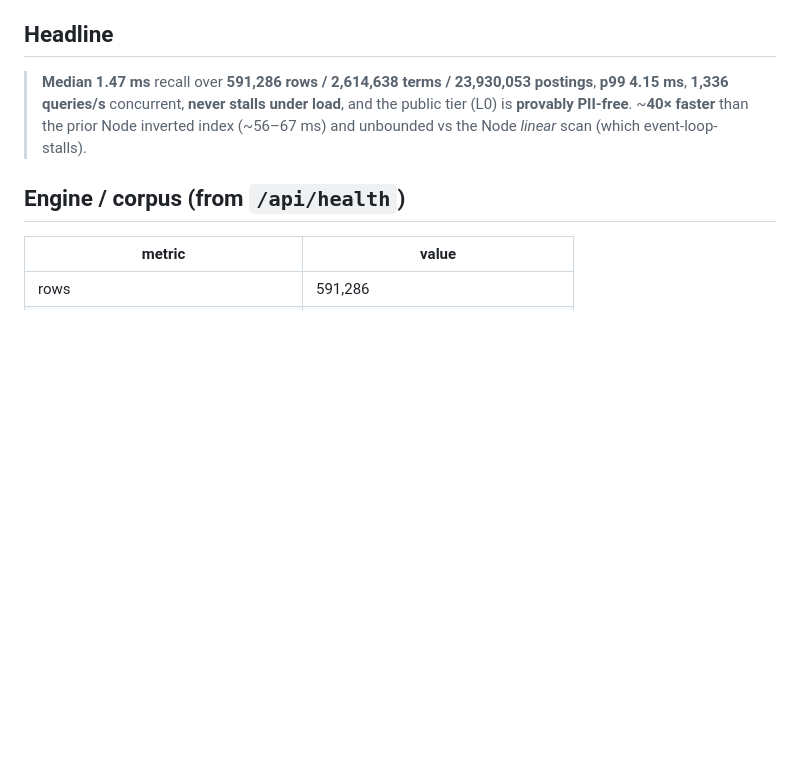
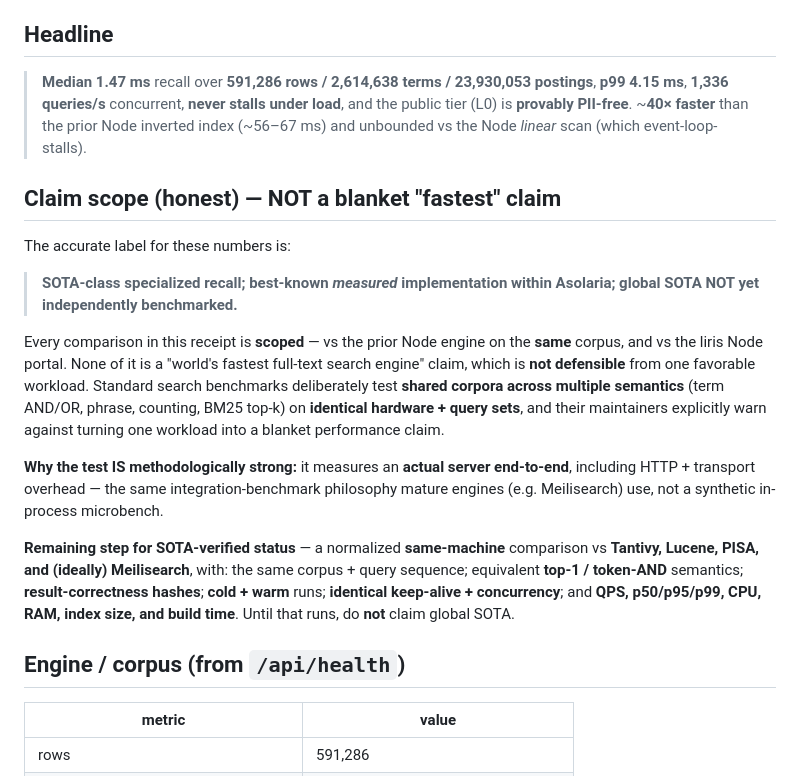
Before and after one commit to JesseBrown1980/asolaria-federation-1024, a Markdown page: tools/recall-serve/METRICS-2026-06-23.md, the part around the change. Rendered like a GitHub page; blank space fills up the shorter version.

Commit message:
recall-serve metrics: add honest claim scope — SOTA-class within Asolaria, global SOTA NOT yet benchmarked
Operator claims-gate: "world's fastest" is not defensible from one favorable workload. Adopt the
accurate label verbatim: SOTA-class specialized recall; best-known MEASURED implementation within
Asolaria; global SOTA not yet independently benchmarked. All comparisons here are scoped (vs the
prior Node engine on the same corpus; vs liris Node) — not a blanket claim. The test is strong
because it measures an actual server end-to-end (HTTP + transport), the Meilisearch integration
philosophy. Documented the remaining step for SOTA-verified: normalized same-machine comparison vs
Tantivy/Lucene/PISA/Meilisearch — same corpus + query sequence, equivalent top-1/token-AND semantics,
result-correctness hashes, cold+warm, identical keep-alive+concurrency, QPS/p50/p95/p99/CPU/RAM/index/build.

Co-Authored-By: Claude Opus 4.8 (1M context) <noreply@anthropic.com>
Claude-Session: https://claude.ai/code/session_01Ne33GT87Nozvwx8UYRiQ8X

```diff
--- a/tools/recall-serve/METRICS-2026-06-23.md
+++ b/tools/recall-serve/METRICS-2026-06-23.md
@@ -9,6 +9,27 @@ host `DESKTOP-J99VCNH` (acer, 4-core i5) · corpus `ASOLARIA-ACER-RECALL` (acer-
 > **p99 4.15 ms**, **1,336 queries/s** concurrent, **never stalls under load**, and the public
 > tier (L0) is **provably PII-free**. ~**40× faster** than the prior Node inverted index
 > (~56–67 ms) and unbounded vs the Node *linear* scan (which event-loop-stalls).
+
+## Claim scope (honest) — NOT a blanket "fastest" claim
+
+The accurate label for these numbers is:
+
+> **SOTA-class specialized recall; best-known _measured_ implementation within Asolaria; global SOTA NOT yet independently benchmarked.**
+
+Every comparison in this receipt is **scoped** — vs the prior Node engine on the **same** corpus, and vs the liris
+Node portal. None of it is a "world's fastest full-text search engine" claim, which is **not defensible** from one
+favorable workload. Standard search benchmarks deliberately test **shared corpora across multiple semantics** (term
+AND/OR, phrase, counting, BM25 top-k) on **identical hardware + query sets**, and their maintainers explicitly warn
+against turning one workload into a blanket performance claim.
+
+**Why the test IS methodologically strong:** it measures an **actual server end-to-end**, including HTTP + transport
+overhead — the same integration-benchmark philosophy mature engines (e.g. Meilisearch) use, not a synthetic in-process
+microbench.
+
+**Remaining step for SOTA-verified status** — a normalized **same-machine** comparison vs **Tantivy, Lucene, PISA, and
+(ideally) Meilisearch**, with: the same corpus + query sequence; equivalent **top-1 / token-AND** semantics;
+**result-correctness hashes**; **cold + warm** runs; **identical keep-alive + concurrency**; and **QPS, p50/p95/p99,
+CPU, RAM, index size, and build time**. Until that runs, do **not** claim global SOTA.
 
 ## Engine / corpus (from `/api/health`)
 | metric | value |
```
